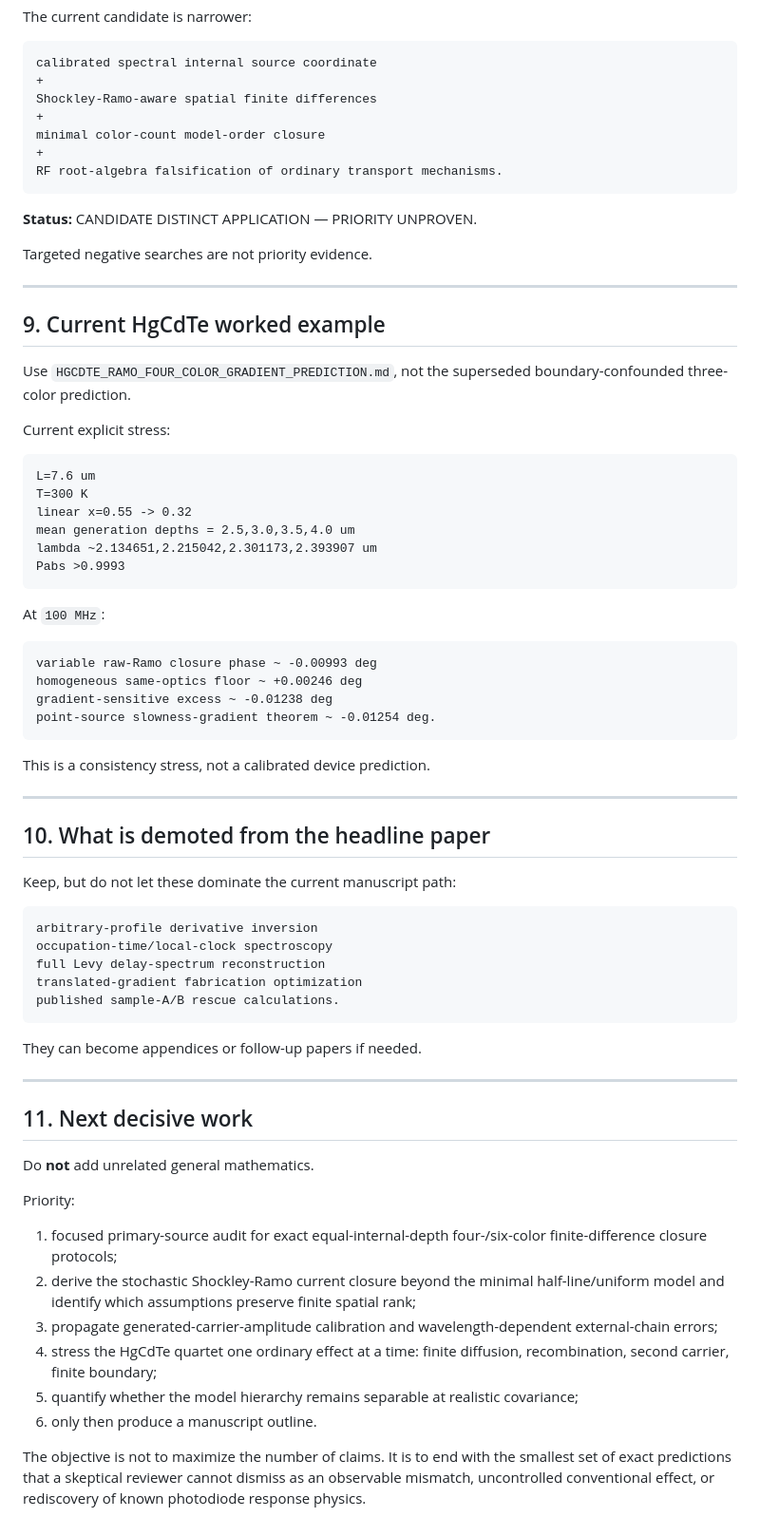
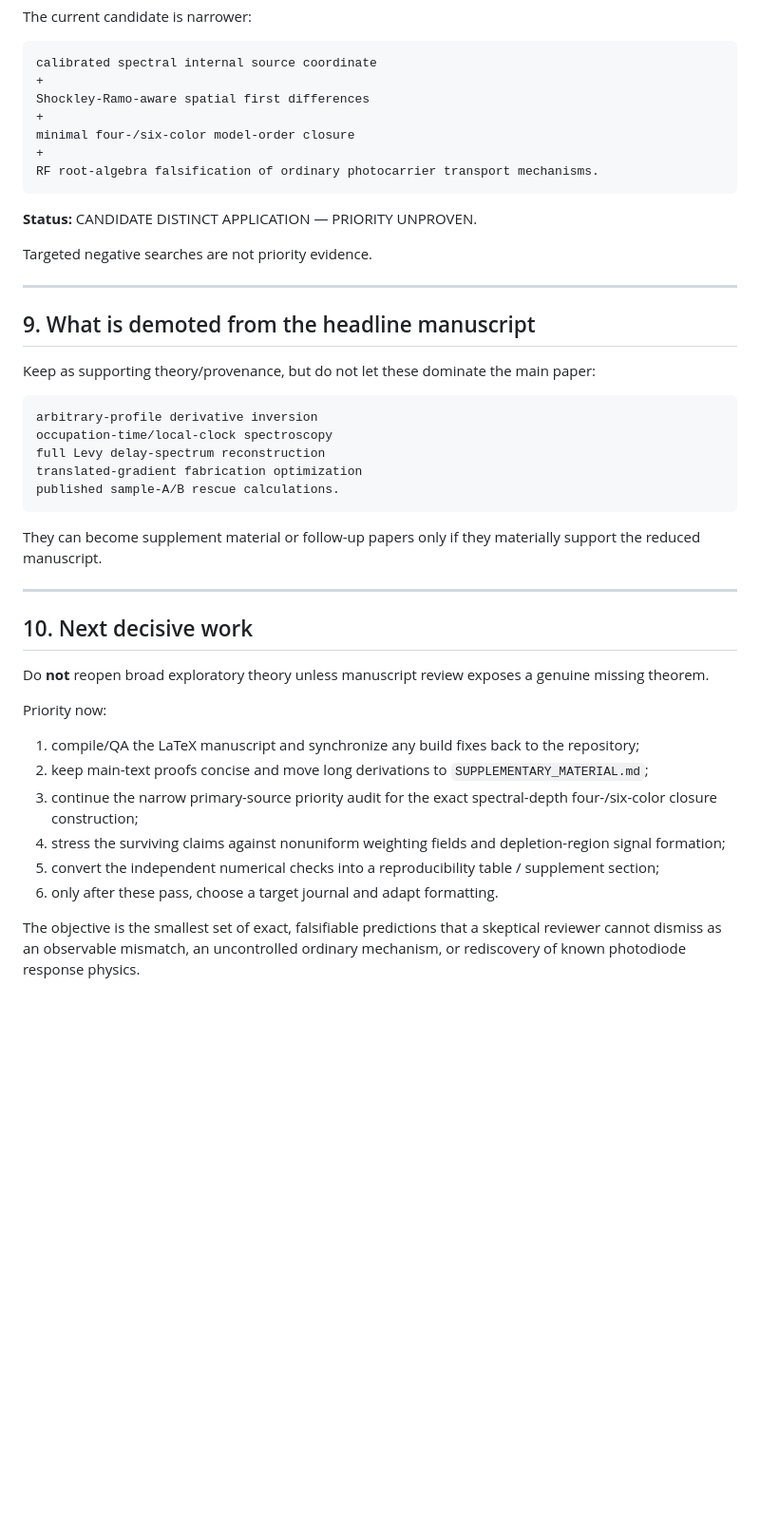
Before and after one commit to Kajin-0/gendanken_2, a Markdown page: AGENTS.md, the part around one of its changes. Shown at 95% size. Rendered like a GitHub page; blank space fills up the shorter version.

````diff
--- a/AGENTS.md
+++ b/AGENTS.md
@@ -289,11 +240,11 @@ The current candidate is narrower:
 ```text
 calibrated spectral internal source coordinate
 +
-Shockley-Ramo-aware spatial finite differences
+Shockley-Ramo-aware spatial first differences
 +
-minimal color-count model-order closure
+minimal four-/six-color model-order closure
 +
-RF root-algebra falsification of ordinary transport mechanisms.
+RF root-algebra falsification of ordinary photocarrier transport mechanisms.
 ```
 
 **Status:** CANDIDATE DISTINCT APPLICATION — PRIORITY UNPROVEN.
@@ -302,37 +253,9 @@ Targeted negative searches are not priority evidence.
 
 ---
 
-## 9. Current HgCdTe worked example
+## 9. What is demoted from the headline manuscript
 
-Use `HGCDTE_RAMO_FOUR_COLOR_GRADIENT_PREDICTION.md`, not the superseded boundary-confounded three-color prediction.
-
-Current explicit stress:
-
-```text
-L=7.6 um
-T=300 K
-linear x=0.55 -> 0.32
-mean generation depths = 2.5,3.0,3.5,4.0 um
-lambda ~2.134651,2.215042,2.301173,2.393907 um
-Pabs >0.9993
-```
-
-At `100 MHz`:
-
-```text
-variable raw-Ramo closure phase ~ -0.00993 deg
-homogeneous same-optics floor ~ +0.00246 deg
-gradient-sensitive excess ~ -0.01238 deg
-point-source slowness-gradient theorem ~ -0.01254 deg.
-```
-
-This is a consistency stress, not a calibrated device prediction.
-
----
-
-## 10. What is demoted from the headline paper
-
-Keep, but do not let these dominate the current manuscript path:
+Keep as supporting theory/provenance, but do not let these dominate the main paper:
 
 ```text
 arbitrary-profile derivative inversion
@@ -342,21 +265,21 @@ translated-gradient fabrication optimization
 published sample-A/B rescue calculations.
 ```
 
-They can become appendices or follow-up papers if needed.
+They can become supplement material or follow-up papers only if they materially support the reduced manuscript.
 
 ---
 
-## 11. Next decisive work
+## 10. Next decisive work
 
-Do **not** add unrelated general mathematics.
+Do **not** reopen broad exploratory theory unless manuscript review exposes a genuine missing theorem.
 
-Priority:
+Priority now:
 
-1. focused primary-source audit for exact equal-internal-depth four-/six-color finite-difference closure protocols;
-2. derive the stochastic Shockley-Ramo current closure beyond the minimal half-line/uniform model and identify which assumptions preserve finite spatial rank;
-3. propagate generated-carrier-amplitude calibration and wavelength-dependent external-chain errors;
-4. stress the HgCdTe quartet one ordinary effect at a time: finite diffusion, recombination, second carrier, finite boundary;
-5. quantify whether the model hierarchy remains separable at realistic covariance;
-6. only then produce a manuscript outline.
+1. compile/QA the LaTeX manuscript and synchronize any build fixes back to the repository;
+2. keep main-text proofs concise and move long derivations to `SUPPLEMENTARY_MATERIAL.md`;
+3. continue the narrow primary-source priority audit for the exact spectral-depth four-/six-color closure construction;
+4. stress the surviving claims against nonuniform weighting fields and depletion-region signal formation;
+5. convert the independent numerical checks into a reproducibility table / supplement section;
+6. only after these pass, choose a target journal and adapt formatting.
 
-The objective is not to maximize the number of claims.  It is to end with the smallest set of exact predictions that a skeptical reviewer cannot dismiss as an observable mismatch, uncontrolled conventional effect, or rediscovery of known photodiode response physics.
+The objective is the smallest set of exact, falsifiable predictions that a skeptical reviewer cannot dismiss as an observable mismatch, an uncontrolled ordinary mechanism, or rediscovery of known photodiode response physics.
````
Also changed, not shown: other parts of AGENTS.md (+95 -144 lines).
